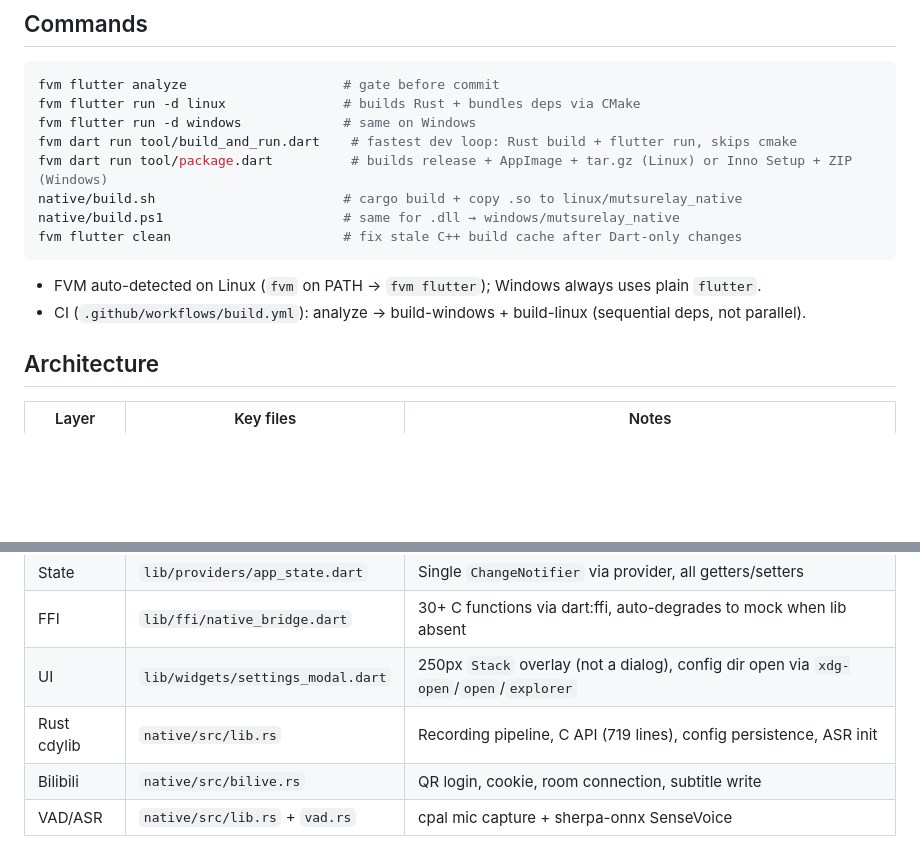
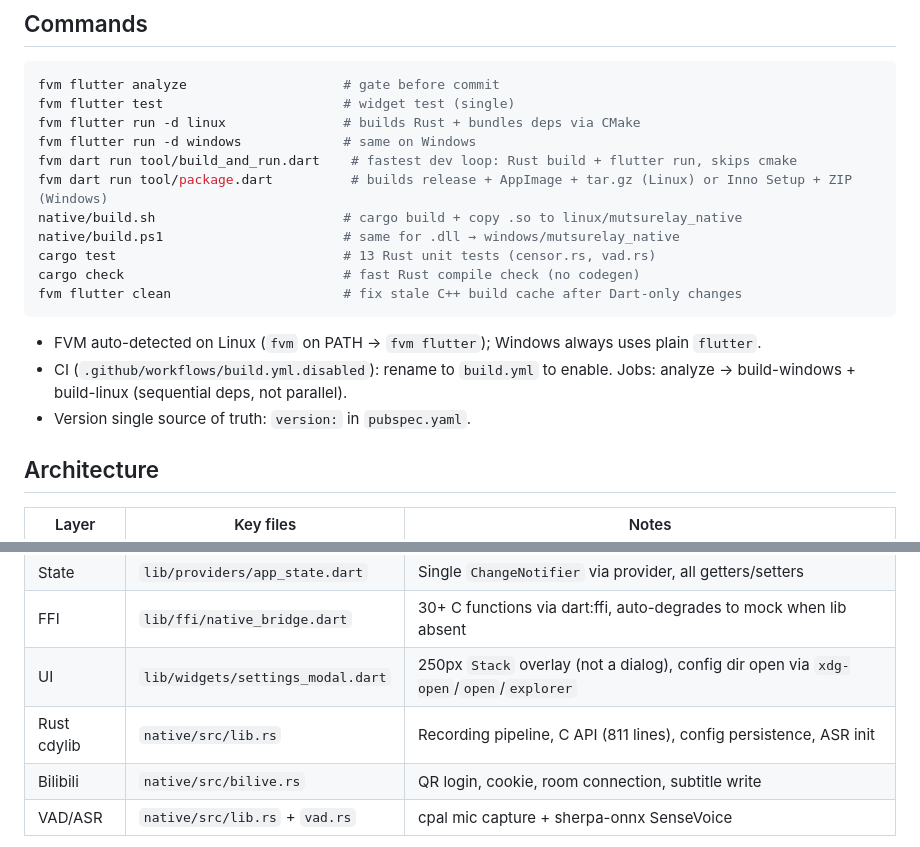
Before and after one commit to Sinsax/MutsuRelay, a Markdown page: AGENTS.md, 2 parts joined by grey strips. Rendered like a GitHub page; blank space fills up the shorter version.

````diff
--- a/AGENTS.md
+++ b/AGENTS.md
@@ -4,17 +4,21 @@
 
 ```sh
 fvm flutter analyze                    # gate before commit
+fvm flutter test                       # widget test (single)
 fvm flutter run -d linux               # builds Rust + bundles deps via CMake
 fvm flutter run -d windows             # same on Windows
 fvm dart run tool/build_and_run.dart    # fastest dev loop: Rust build + flutter run, skips cmake
 fvm dart run tool/package.dart          # builds release + AppImage + tar.gz (Linux) or Inno Setup + ZIP (Windows)
 native/build.sh                        # cargo build + copy .so to linux/mutsurelay_native
 native/build.ps1                       # same for .dll → windows/mutsurelay_native
+cargo test                             # 13 Rust unit tests (censor.rs, vad.rs)
+cargo check                            # fast Rust compile check (no codegen)
 fvm flutter clean                      # fix stale C++ build cache after Dart-only changes
 ```
 
 - FVM auto-detected on Linux (`fvm` on PATH → `fvm flutter`); Windows always uses plain `flutter`.
-- CI (`.github/workflows/build.yml`): analyze → build-windows + build-linux (sequential deps, not parallel).
+- CI (`.github/workflows/build.yml.disabled`): rename to `build.yml` to enable. Jobs: analyze → build-windows + build-linux (sequential deps, not parallel).
+- Version single source of truth: `version:` in `pubspec.yaml`.
 
 ## Architecture
 
@@ -24,7 +28,7 @@ fvm flutter clean                      # fix stale C++ build cache after Dart-on
 | State | `lib/providers/app_state.dart` | Single `ChangeNotifier` via provider, all getters/setters |
 | FFI | `lib/ffi/native_bridge.dart` | 30+ C functions via dart:ffi, auto-degrades to mock when lib absent |
 | UI | `lib/widgets/settings_modal.dart` | 250px `Stack` overlay (not a dialog), config dir open via `xdg-open`/`open`/`explorer` |
-| Rust cdylib | `native/src/lib.rs` | Recording pipeline, C API (719 lines), config persistence, ASR init |
+| Rust cdylib | `native/src/lib.rs` | Recording pipeline, C API (811 lines), config persistence, ASR init |
 | Bilibili | `native/src/bilive.rs` | QR login, cookie, room connection, subtitle write |
 | VAD/ASR | `native/src/lib.rs` + `vad.rs` | cpal mic capture + sherpa-onnx SenseVoice |
 
````
Also changed, not shown: README.md (+1 -1 lines).
